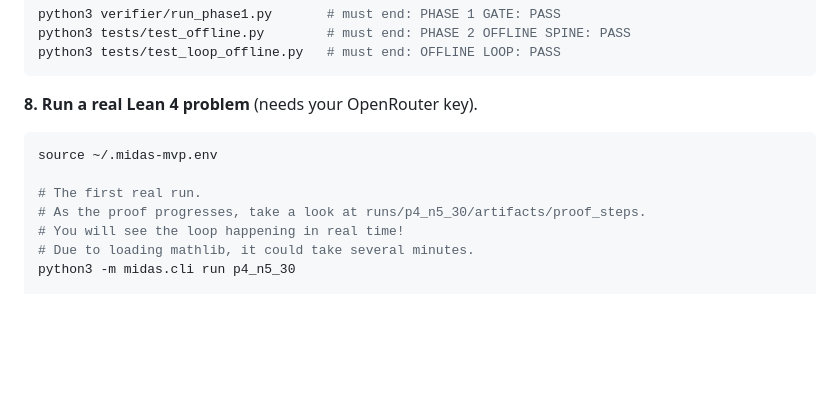
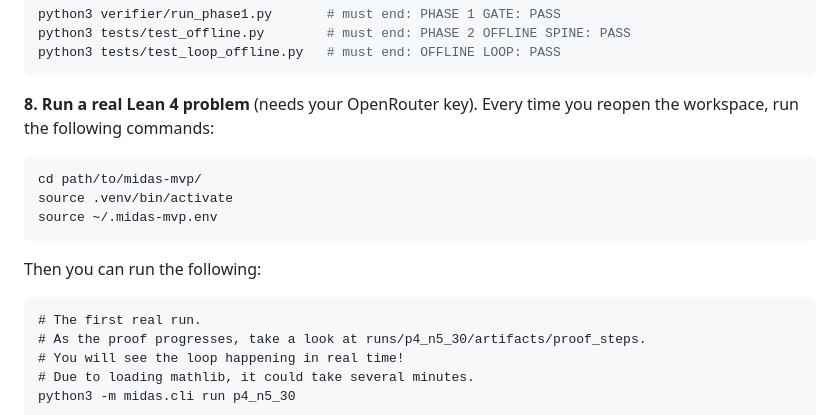
Before and after one commit to soilmilk/midas-mvp-frontend, a Markdown page: README.md, the part around the change. Rendered like a GitHub page; blank space fills up the shorter version.

Commit message:
instructions on what to run every time we enter the workspace

````diff
--- a/README.md
+++ b/README.md
@@ -99,9 +99,15 @@ python3 tests/test_loop_offline.py   # must end: OFFLINE LOOP: PASS
 ```
 
 **8. Run a real Lean 4 problem** (needs your OpenRouter key).
+Every time you reopen the workspace, run the following commands:
 ```bash
+cd path/to/midas-mvp/
+source .venv/bin/activate
 source ~/.midas-mvp.env
+```
 
+Then you can run the following:
+```
 # The first real run.
 # As the proof progresses, take a look at runs/p4_n5_30/artifacts/proof_steps.
 # You will see the loop happening in real time!
````
